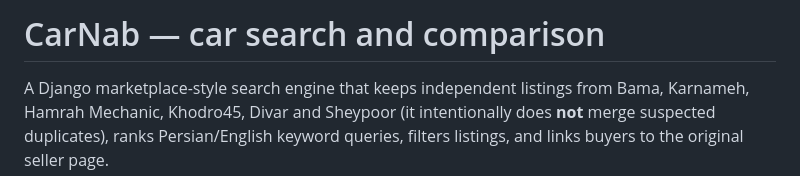
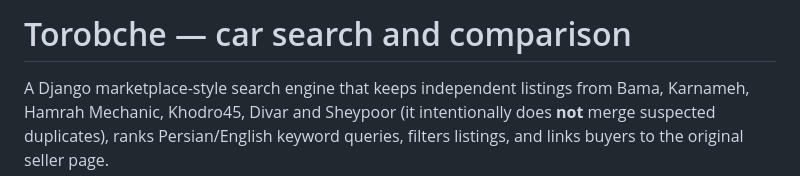
Before and after one commit to pooria-kzm/torobche, a Markdown page: README.md, the part around the change. Rendered like a GitHub page.

```diff
--- a/README.md
+++ b/README.md
@@ -1,4 +1,4 @@
-# CarNab — car search and comparison
+# Torobche — car search and comparison
 
 A Django marketplace-style search engine that keeps independent listings from Bama, Karnameh, Hamrah Mechanic, Khodro45, Divar and Sheypoor (it intentionally does **not** merge suspected duplicates), ranks Persian/English keyword queries, filters listings, and links buyers to the original seller page.
 
```
